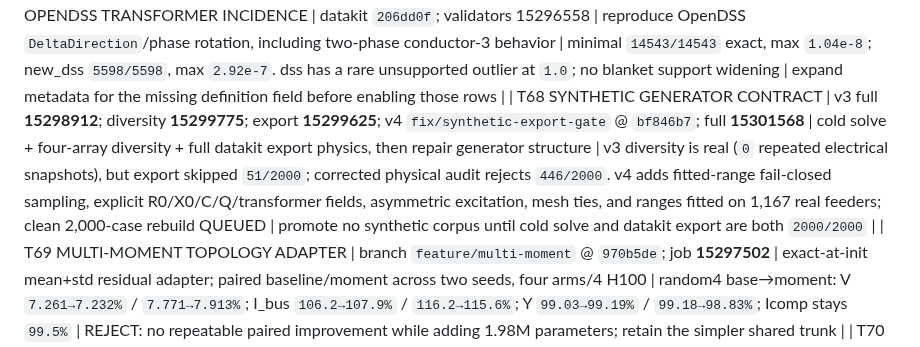
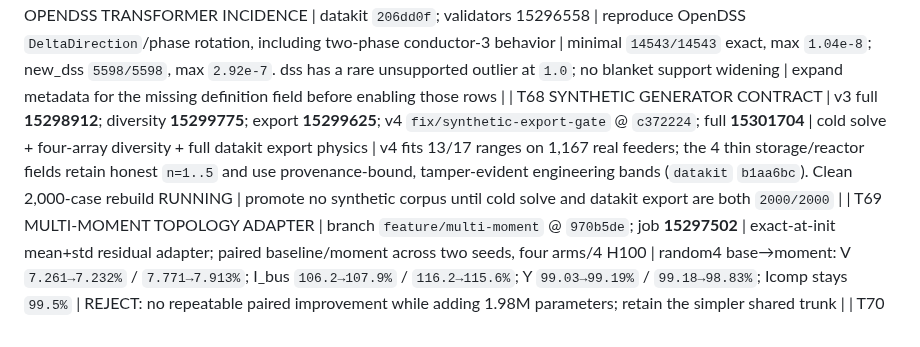
Before and after one commit to EbadmusNLR/Training_new, a Markdown page: training_experiments.md, the part around the change. Rendered like a GitHub page.

Commit message:
certify thin synthetic priors and rebuild v4

```diff
--- a/training_experiments.md
+++ b/training_experiments.md
@@ -101,7 +101,7 @@ real/imag entries; learned unseen accuracy is pending. Y remains excitation-limi
 | T65 METADATA RETROFIT GATE | datakit `c0819d9..c5979dc`; sidecar 15295770; repaired full apply 15296485; validators 15296495/557/562 | atomic metadata-only retrofit; select the sidecar snapshot by exact target transformer-Y equality | all 45 exceptional stores select variant 1 (variant 2 drift up to `11.3x`). Full target: `3165/3165`, `301189` rows, `0` failures; `dynamic.npy` identity preserved | retrofit closed; conservative supported rows pass all completed validators |
 | T66 FIXED-Y CONTEXT-RANK WAVE | branch `feature/passive-context` @ `a419954`; wave **15297501**, ablation **15299404** | analytic line solve + exact-gated transformer decoder + learned fallback; K=`4/8/16`, then real/zero/permuted context | K16 raises analytic line coverage `55.8→60.2%` and drop-Y `8.245→8.192%`. Zero context destroys analytic recovery (`8.19→192.79%`); permutation is invariant as intended. Learned fallback stays `100.8%` Y | context is necessary for the analytic identifier, but the learned passive-Y fallback has no demonstrated skill; do not spend another width/optimizer sweep on it |
 | T67 OPENDSS TRANSFORMER INCIDENCE | datakit `206dd0f`; validators 15296558 | reproduce OpenDSS `DeltaDirection`/phase rotation, including two-phase conductor-3 behavior | minimal `14543/14543` exact, max `1.04e-8`; new_dss `5598/5598`, max `2.92e-7`. dss has a rare unsupported outlier at `1.0`; no blanket support widening | expand metadata for the missing definition field before enabling those rows |
-| T68 SYNTHETIC GENERATOR CONTRACT | v3 full **15298912**; diversity **15299775**; export **15299625**; v4 `fix/synthetic-export-gate` @ `bf846b7`; full **15301568** | cold solve + four-array diversity + full datakit export physics, then repair generator structure | v3 diversity is real (`0` repeated electrical snapshots), but export skipped `51/2000`; corrected physical audit rejects `446/2000`. v4 adds fitted-range fail-closed sampling, explicit R0/X0/C/Q/transformer fields, asymmetric excitation, mesh ties, and ranges fitted on 1,167 real feeders; clean 2,000-case rebuild QUEUED | promote no synthetic corpus until cold solve and datakit export are both `2000/2000` |
+| T68 SYNTHETIC GENERATOR CONTRACT | v3 full **15298912**; diversity **15299775**; export **15299625**; v4 `fix/synthetic-export-gate` @ `c372224`; full **15301704** | cold solve + four-array diversity + full datakit export physics | v4 fits 13/17 ranges on 1,167 real feeders; the 4 thin storage/reactor fields retain honest `n=1..5` and use provenance-bound, tamper-evident engineering bands (`datakit` `b1aa6bc`). Clean 2,000-case rebuild RUNNING | promote no synthetic corpus until cold solve and datakit export are both `2000/2000` |
 | T69 MULTI-MOMENT TOPOLOGY ADAPTER | branch `feature/multi-moment` @ `970b5de`; job **15297502** | exact-at-init mean+std residual adapter; paired baseline/moment across two seeds, four arms/4 H100 | random4 base→moment: V `7.261→7.232%` / `7.771→7.913%`; I_bus `106.2→107.9%` / `116.2→115.6%`; Y `99.03→99.19%` / `99.18→98.83%`; Icomp stays `99.5%` | REJECT: no repeatable paired improvement while adding 1.98M parameters; retain the simpler shared trunk |
 | T70 TRANSFORMER METADATA V2 + V3 EXCITATION | decoder `feature/xfmr-decoder-v2` @ `49754c2`; pilot **15299610**; broad **15299625**; gate **15300314** | exact OpenDSS stamp from complete definition metadata; compare all/loading/orthogonal K=`1..32` | broad: `290893/290893` transformer rows reconstructed, p50/p95/max rel `1.90e-16/3.40e-16/6.76e-9`; new exact gate covers `16/16`, worst `5.99e-16`. Fixed-Y line action fits near machine precision; free transformer matrix remains rank 2–3 | T22 confound closed: passive fixed-Y grouping is valid, but transformer Y must decode from device definition rather than an unidentifiable free matrix |
 | T71 LINE METADATA — CLOSED AT STRICT TOLERANCE | datakit `d0c44b6`; exhaustive source **15300758**; perturbed graph **15300765** | fix cursor mismatch and BaseFreq→solution-frequency Rg/Xg/rho correction; raw-source + graph audits; poison every stored/physical Y target | source: `3,190/3,190` feeders, `2,055,220/2,055,220` rows, unsupported/failures `0`, max rel. `8.41e-13`; perturbed: `170,936/170,936`, unsupported/failures `0`, max rel. `1.29e-14`; poisoning passed every row | 4 nonconvergent synthetic power-flow warmups and 32 zero-line feeders isolated in report, neither counted as line failures/successes; no learned fallback/exclusion |
```
